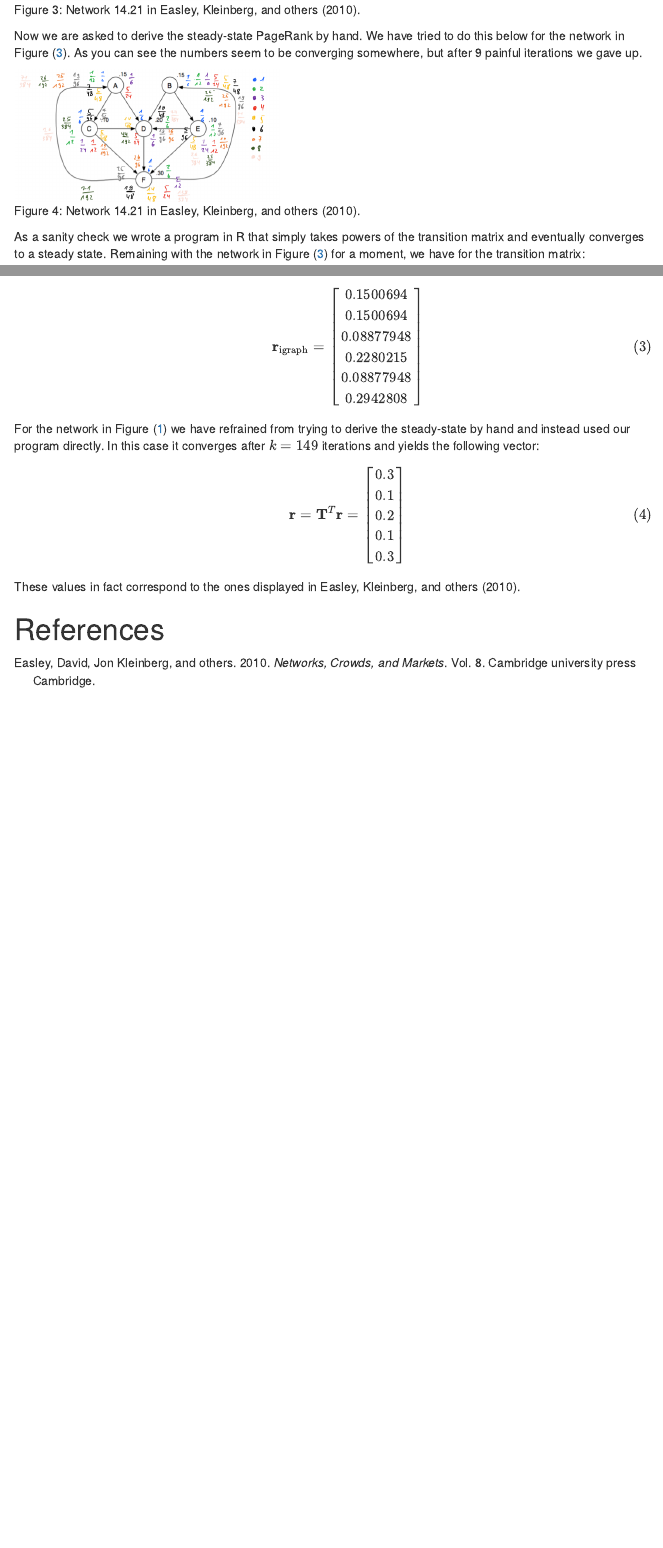
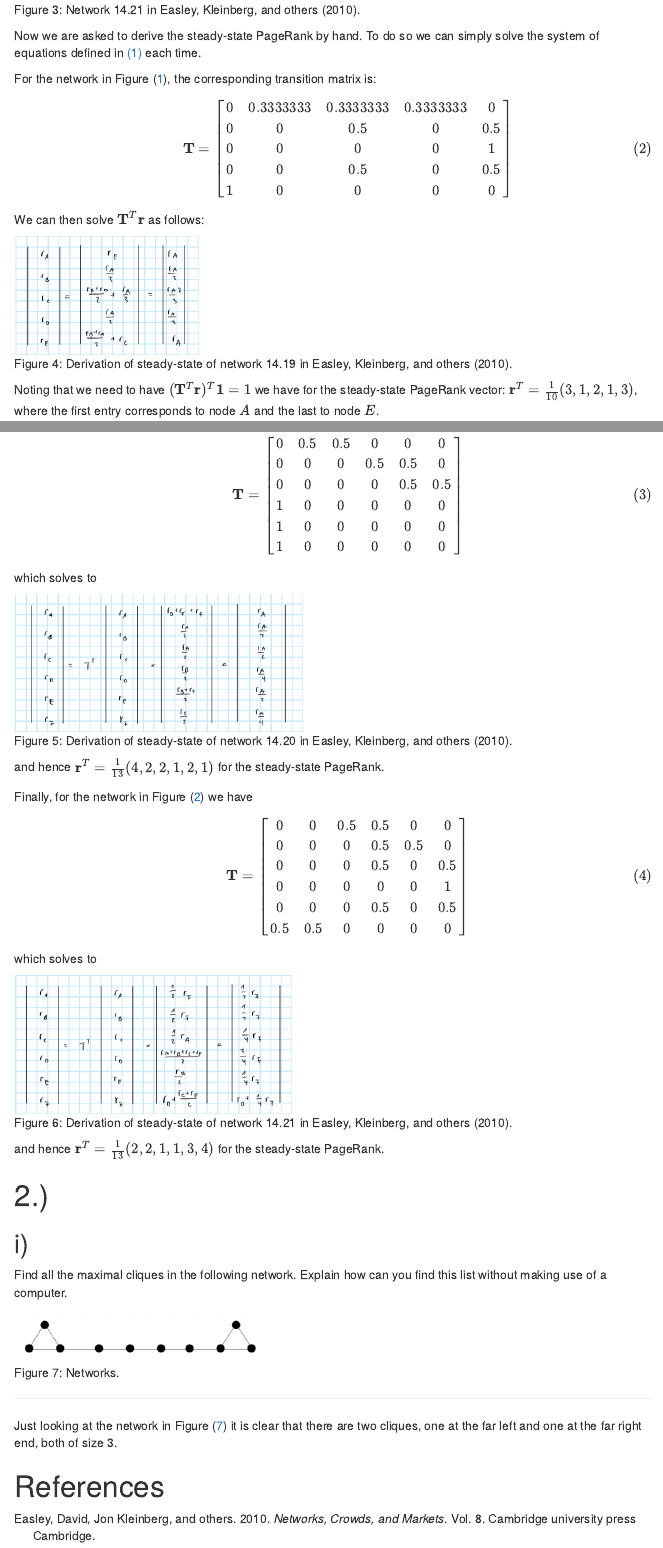
Before and after one commit to pat-alt/networks_1, an R Markdown document (ps2_answers.Rmd): the page in a window 1100 px wide, from 1170 px down, and a second part further down, joined at a grey line. The pictures show the output file ps2_answers.html that the author committed with the source, opened offline; menus at the side of the page are left out.

Commit message:
ps2 1 done

````diff
--- /dev/null
+++ b/R/utils.page_rank.R
@@ -0,0 +1,21 @@
+page_rank <- function(transition_mat, tol=1e-9, max_iter=100) {
+  T_ <- transition_mat
+  T_temp <- transition_mat
+  tol <- 1e-9
+  k <- 2
+  converged <- FALSE
+  while(!converged & k<max_iter) {
+    T_new <- T_%^%k
+    converged <- all(abs(T_temp - T_new) < tol)
+    T_temp <- T_new
+    k <- k + 1
+  }
+  r <- diag(T_temp)
+  return(
+    list(
+      r = r,
+      k = k,
+      tol = tol
+    )
+  )
+}
--- a/ps2_answers.Rmd
+++ b/ps2_answers.Rmd
@@ -61,11 +61,72 @@ knitr::include_graphics("www/ps2_1_20.png")
 knitr::include_graphics("www/ps2_1_21.png")
 ```
 
-Now we are asked to derive the steady-state PageRank by hand. We have tried to do this below for the network in Figure (\@ref(fig:net21)). As you can see the numbers seem to be converging somewhere, but after 9 painful iterations we gave up.
+Now we are asked to derive the steady-state PageRank by hand. To do so we can simply solve the system of equations defined in \@ref(eq:equi) each time.
 
-```{r net21-manual, fig.cap="Network 14.21 in @easley2010networks."}
-knitr::include_graphics("www/ps2_1_21_manual.png")
+```{r t19}
+d <- 5
+G <- matrix(rep(0,d^2),d)
+G[1,c(2,3,4)] <- 1
+G[2,c(3,5)] <- 1
+G[3,c(5)] <- 1
+G[4,c(3,5)] <- 1
+G[5,c(1)] <- 1
+d_out <- diag(crossprod(t(G)))
+T_19 <- G / d_out
+T_lat <- matrix2latex(T_19)
 ```
+
+For the network in Figure (\@ref(fig:net19)), the corresponding transition matrix is:
+
+$$
+\begin{equation}
+\begin{aligned}
+&& \mathbf{T}&=`r T_lat` \\
+\end{aligned}
+(\#eq:t19)
+\end{equation}
+$$
+
+We can then solve $\mathbf{T}^T\mathbf{r}$ as follows:
+
+```{r net19-sol, fig.cap="Derivation of steady-state of network 14.19 in @easley2010networks."}
+knitr::include_graphics("www/ps2_1_19_sol.png")
+```
+
+Noting that we need to have $(\mathbf{T}^T\mathbf{r})^T\mathbf{1}=1$ we have for the steady-state PageRank vector: $\mathbf{r}^T=\frac{1}{10}(3,1,2,1,3)$, where the first entry corresponds to node $A$ and the last to node $E$.
+
+```{r t20}
+d <- 6
+G <- matrix(rep(0,d^2),d)
+G[1,c(2,3)] <- 1
+G[2,c(4,5)] <- 1
+G[3,c(5,6)] <- 1
+G[4,c(1)] <- 1
+G[5,c(1)] <- 1
+G[6,c(1)] <- 1
+d_out <- diag(crossprod(t(G)))
+T_20 <- G / d_out
+T_lat <- matrix2latex(T_20)
+```
+
+Similarly for the network in Figure (\@ref(fig:net20)) we have
+
+$$
+\begin{equation}
+\begin{aligned}
+&& \mathbf{T}&=`r T_lat` \\
+\end{aligned}
+(\#eq:t20)
+\end{equation}
+$$
+
+which solves to
+
+```{r net20-sol,fig.cap="Derivation of steady-state of network 14.20 in @easley2010networks."}
+knitr::include_graphics("www/ps2_1_20_sol.png")
+```
+
+and hence $\mathbf{r}^T=\frac{1}{13}(4,2,2,1,2,1)$ for the steady-state PageRank.
 
 ```{r g21}
 d <- 6
@@ -77,11 +138,11 @@ G[4,6] <- 1
 G[5,c(4,6)] <- 1
 G[6,c(1,2)] <- 1
 d_out <- diag(crossprod(t(G)))
-T_ <- G / d_out
-T_lat <- matrix2latex(T_)
+T_21 <- G / d_out
+T_lat <- matrix2latex(T_21)
 ```
 
-As a sanity check we wrote a program in R that simply takes powers of the transition matrix and eventually converges to a steady state. Remaining with the network in Figure (\@ref(fig:net21)) for a moment, we have for the transition matrix:
+Finally, for the network in Figure (\@ref(fig:net20)) we have
 
 $$
 \begin{equation}
@@ -92,3 +153,4 @@ $$
 \end{equation}
 $$
 
+which solves to
@@ -96 +157,3 @@ Below we implement the small program:
 
+```{r net21-sol, fig.cap="Derivation of steady-state of network 14.21 in @easley2010networks."}
+knitr::include_graphics("www/ps2_1_21_sol.png")
@@ -110,4 +160,4 @@ r_lat <- matrix2latex(matrix(r))
 ```
 
-It converges after $k=`r k`$ iterations. In other words we have $T^{(k+s)}=T^k$ for all $s>0$ and $k=`r k`$. A steady-state solution for the PageRank is given by the diagonal elements of $T^{`r k`}$, namely:
+and hence $\mathbf{r}^T= \frac{1}{13}(2, 2,1,1,3,4)$ for the steady-state PageRank.
 
@@ -130,51 +188,30 @@ r_lat <- matrix2latex(matrix(r_igraph))
+# 2.)
+
+## i)
+
+Find all the maximal cliques in the following network. Explain how can you find this list without making use of a computer.
+
+```{r net-clique, fig.cap="Networks."}
+knitr::include_graphics("www/ps2_2_net.png")
 ```
 
-which yields a similar result:
+<hr>
 
-$$
-\begin{equation}
-\begin{aligned}
-&& \mathbf{r}_{\text{igraph}}&=`r r_lat` \\
-\end{aligned}
-(\#eq:pr)
-\end{equation}
-$$
-```{r g19}
-d <- 5
+Just looking at the network in Figure (\@ref(fig:net-clique)) it is clear that there are two cliques, one at the far left and one at the far right end, both of size 3.
+
+```{r}
+d <- 10
 G <- matrix(rep(0,d^2),d)
-G[1,c(2,3,4)] <- 1
-G[2,c(3,5)] <- 1
-G[3,c(5)] <- 1
+G[1,c(2,3)] <- 1
+G[2,c(1,3)] <- 1
+G[3,c(1,2,4)] <- 1
 G[4,c(3,5)] <- 1
-G[5,c(1)] <- 1
-d_out <- diag(crossprod(t(G)))
-T_ <- G / d_out
-T_temp <- T_
-tol <- 1e-9
-k <- 2
-converged <- FALSE
-while(!converged) {
-  T_new <- T_%^%k
-  converged <- all(abs(T_temp - T_new) < tol)
-  T_temp <- T_new
-  k <- k + 1
-}
-r <- diag(T_temp)
-r_lat <- matrix2latex(matrix(r))
+G[5,c(4,6)] <- 1
+G[6,c(5,7)] <- 1
+G[7,c(6,8)] <- 1
+G[8,c(7,9,10)] <- 1
+G[9,c(8,10)] <- 1
+G[10,c(8,9)] <- 1
 ```
 
-
-For the network in Figure (\@ref(fig:net19)) we have refrained from trying to derive the steady-state by hand and instead used our program directly. In this case it converges after $k=`r k`$ iterations and yields the following vector:
-
-$$
-\begin{equation}
-\begin{aligned}
-&& \mathbf{r}&=\mathbf{T}^T\mathbf{r}=`r r_lat` \\
-\end{aligned}
-(\#eq:pr-19)
-\end{equation}
-$$
-
-These values in fact correspond to the ones displayed in @easley2010networks.
-
 # References
````
Also changed, not shown: ps2_answers.html, www/ps2_1_19_sol.png (added), www/ps2_1_20_sol.png (added), www/ps2_1_21_manual.png (deleted), www/ps2_1_21_sol.png (added), www/ps2_2_net.png (added), ps2_answers.Rmd (56 more changed lines), 1 other file.
